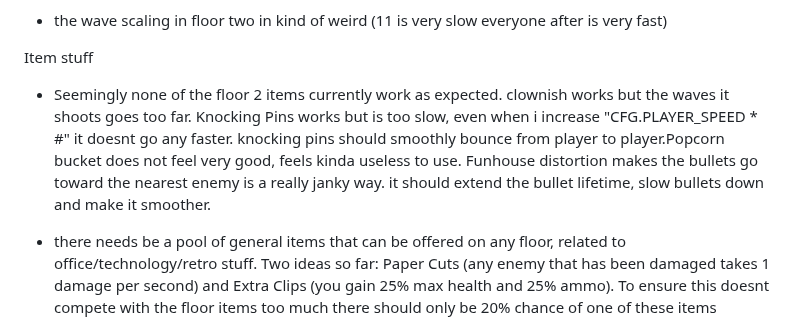
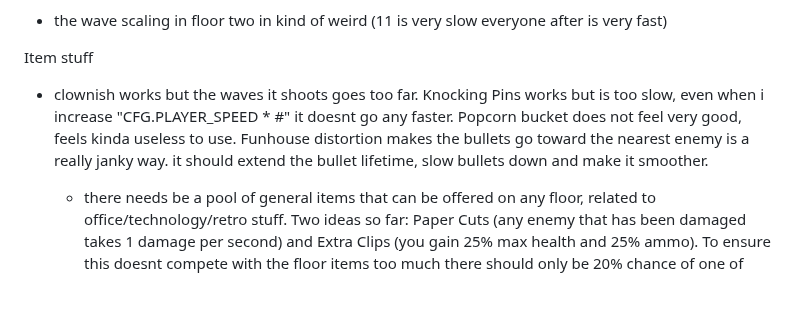
Before and after one commit to JamesBrownR/Clipernator, a Markdown page: info.md, the part around the change. Rendered like a GitHub page; blank space fills up the shorter version.

```diff
--- a/info.md
+++ b/info.md
@@ -31,7 +31,7 @@ Make enemies more interactive overall:
   *  the wave scaling in floor two in kind of weird (11 is very slow everyone after is very fast)
 
 Item stuff
-  * Seemingly none of the floor 2 items currently work as expected. clownish works but the waves it shoots goes too far. Knocking Pins works but is too slow, even when i increase "CFG.PLAYER_SPEED * #" it doesnt go any faster. knocking pins should smoothly bounce from player to player.Popcorn bucket does not feel very good, feels kinda useless to use. Funhouse distortion makes the bullets go toward the nearest enemy is a really janky way. it should extend the bullet lifetime, slow bullets down and make it smoother.
+* clownish works but the waves it shoots goes too far. Knocking Pins works but is too slow, even when i increase "CFG.PLAYER_SPEED * #" it doesnt go any faster. Popcorn bucket does not feel very good, feels kinda useless to use. Funhouse distortion makes the bullets go toward the nearest enemy is a really janky way. it should extend the bullet lifetime, slow bullets down and make it smoother.
   * there needs be a pool of general items that can be offered on any floor, related to office/technology/retro stuff. Two ideas so far: Paper Cuts (any enemy that has been damaged takes 1 damage per second) and Extra Clips (you gain 25% max health and 25% ammo). To ensure this doesnt compete with the floor items too much there should only be 20% chance of one of these items showing up vs a 80% for floor-specific items (or upgrades to items you already have) (UPDATE: This works, but the note has not been removed because there should be at least 7 items from this pool)
 
   * clownish and popcorn bucket will have upgrades when they are working correctly, the current upgrades are placeholders
```
